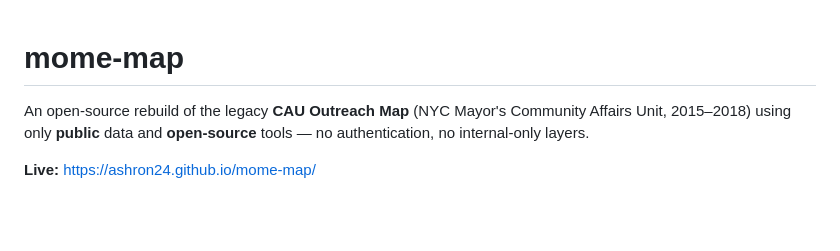
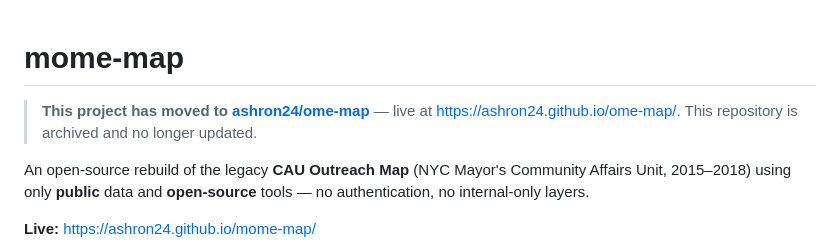
Before and after one commit to ashron24/mome-map, a Markdown page: README.md, the part around the change. Rendered like a GitHub page; blank space fills up the shorter version.

Commit message:
README: project moved to ashron24/ome-map

```diff
--- a/README.md
+++ b/README.md
@@ -1,4 +1,6 @@
 # mome-map
+
+> **This project has moved to [ashron24/ome-map](https://github.com/ashron24/ome-map)** — live at https://ashron24.github.io/ome-map/. This repository is archived and no longer updated.
 
 An open-source rebuild of the legacy **CAU Outreach Map** (NYC Mayor's Community Affairs Unit, 2015–2018) using only **public** data and **open-source** tools — no authentication, no internal-only layers.
 
```
